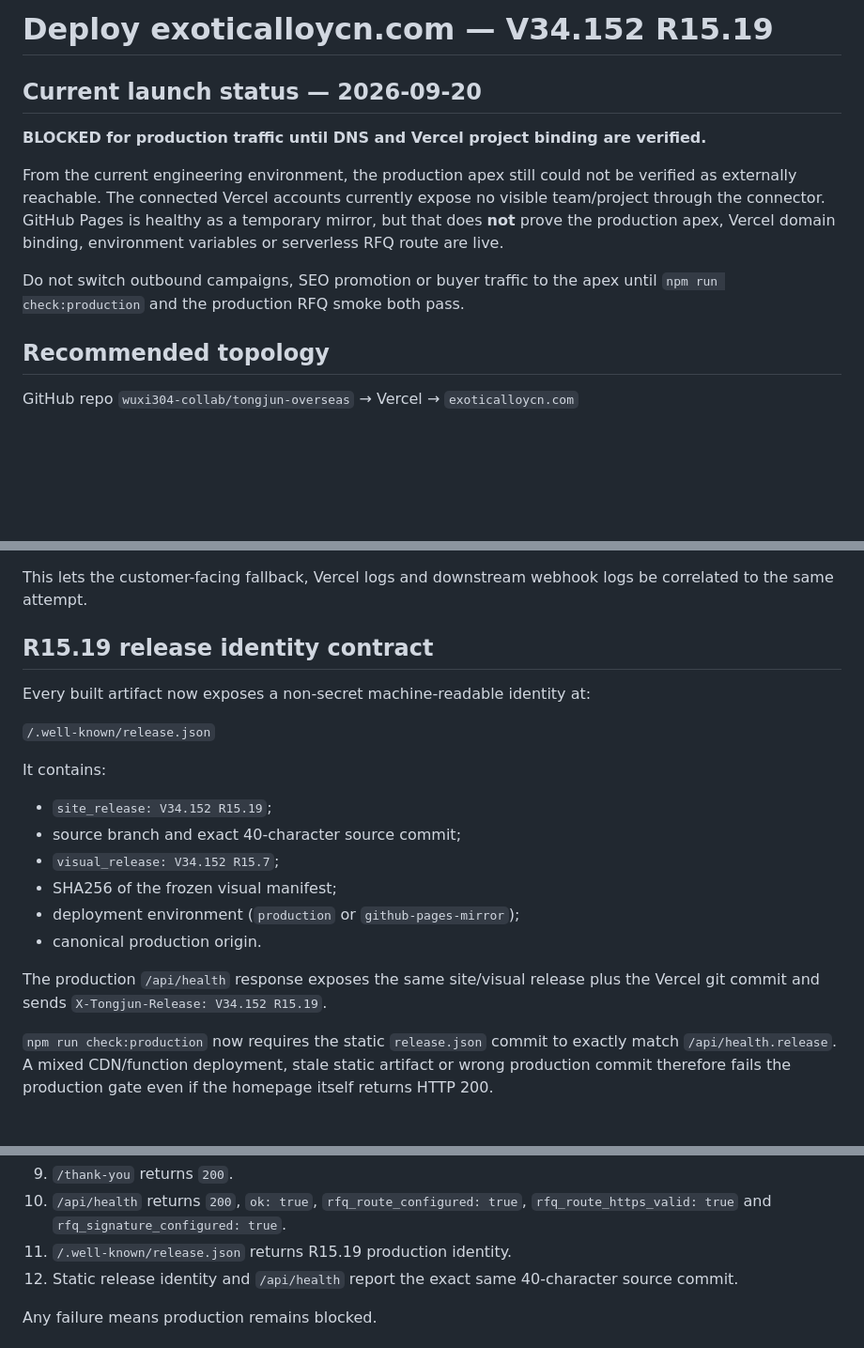
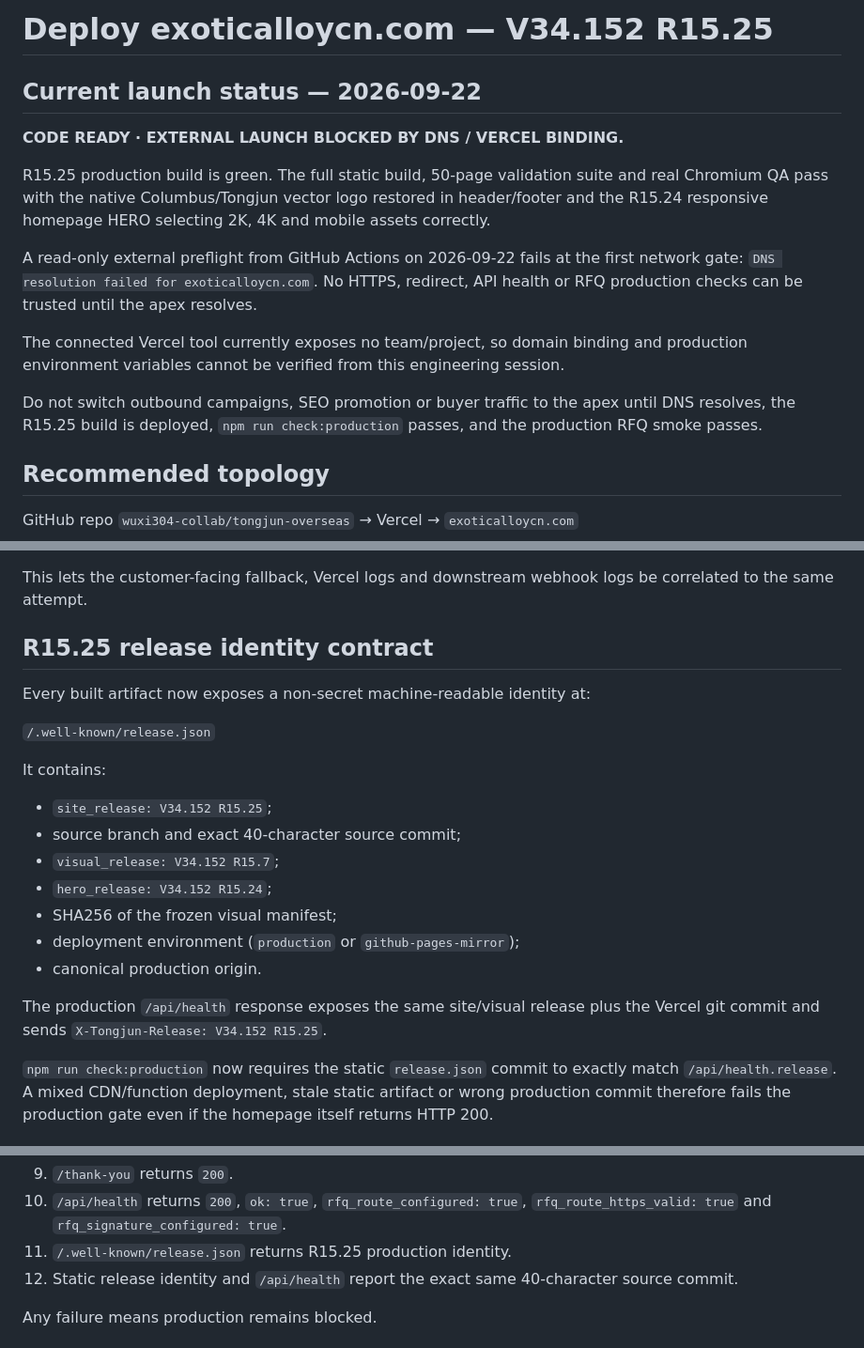
Before and after one commit to wuxi304-collab/tongjun-overseas, a Markdown page: DEPLOY_EXOTICALLOYCN.md, 3 parts joined by grey strips. Shown at 94% size. Rendered like a GitHub page; blank space fills up the shorter version.

Commit message:
docs: record R15.25 code-ready and DNS-blocked launch status

```diff
--- a/DEPLOY_EXOTICALLOYCN.md
+++ b/DEPLOY_EXOTICALLOYCN.md
@@ -1,11 +1,15 @@
-# Deploy exoticalloycn.com — V34.152 R15.19
+# Deploy exoticalloycn.com — V34.152 R15.25
 
-## Current launch status — 2026-09-20
-**BLOCKED for production traffic until DNS and Vercel project binding are verified.**
+## Current launch status — 2026-09-22
+**CODE READY · EXTERNAL LAUNCH BLOCKED BY DNS / VERCEL BINDING.**
 
-From the current engineering environment, the production apex still could not be verified as externally reachable. The connected Vercel accounts currently expose no visible team/project through the connector. GitHub Pages is healthy as a temporary mirror, but that does **not** prove the production apex, Vercel domain binding, environment variables or serverless RFQ route are live.
+R15.25 production build is green. The full static build, 50-page validation suite and real Chromium QA pass with the native Columbus/Tongjun vector logo restored in header/footer and the R15.24 responsive homepage HERO selecting 2K, 4K and mobile assets correctly.
 
-Do not switch outbound campaigns, SEO promotion or buyer traffic to the apex until `npm run check:production` and the production RFQ smoke both pass.
+A read-only external preflight from GitHub Actions on 2026-09-22 fails at the first network gate: `DNS resolution failed for exoticalloycn.com`. No HTTPS, redirect, API health or RFQ production checks can be trusted until the apex resolves.
+
+The connected Vercel tool currently exposes no team/project, so domain binding and production environment variables cannot be verified from this engineering session.
+
+Do not switch outbound campaigns, SEO promotion or buyer traffic to the apex until DNS resolves, the R15.25 build is deployed, `npm run check:production` passes, and the production RFQ smoke passes.
 
 ## Recommended topology
 GitHub repo `wuxi304-collab/tongjun-overseas` → Vercel → `exoticalloycn.com`
@@ -55,21 +59,22 @@ If secure routing fails in the browser and the API returned a trace ID, the emai
 
 This lets the customer-facing fallback, Vercel logs and downstream webhook logs be correlated to the same attempt.
 
-## R15.19 release identity contract
+## R15.25 release identity contract
 Every built artifact now exposes a non-secret machine-readable identity at:
 
 `/.well-known/release.json`
 
 It contains:
 
-- `site_release: V34.152 R15.19`;
+- `site_release: V34.152 R15.25`;
 - source branch and exact 40-character source commit;
 - `visual_release: V34.152 R15.7`;
+- `hero_release: V34.152 R15.24`;
 - SHA256 of the frozen visual manifest;
 - deployment environment (`production` or `github-pages-mirror`);
 - canonical production origin.
 
-The production `/api/health` response exposes the same site/visual release plus the Vercel git commit and sends `X-Tongjun-Release: V34.152 R15.19`.
+The production `/api/health` response exposes the same site/visual release plus the Vercel git commit and sends `X-Tongjun-Release: V34.152 R15.25`.
 
 `npm run check:production` now requires the static `release.json` commit to exactly match `/api/health.release`. A mixed CDN/function deployment, stale static artifact or wrong production commit therefore fails the production gate even if the homepage itself returns HTTP 200.
 
@@ -153,7 +158,7 @@ The preflight does **not** submit an RFQ. It verifies:
 8. `/rfq` returns `200` and contains `#rfqForm`.
 9. `/thank-you` returns `200`.
 10. `/api/health` returns `200`, `ok: true`, `rfq_route_configured: true`, `rfq_route_https_valid: true` and `rfq_signature_configured: true`.
-11. `/.well-known/release.json` returns R15.19 production identity.
+11. `/.well-known/release.json` returns R15.25 production identity.
 12. Static release identity and `/api/health` report the exact same 40-character source commit.
 
 Any failure means production remains blocked.
```
Also changed, not shown: other parts of DEPLOY_EXOTICALLOYCN.md (+1 -1 lines).
